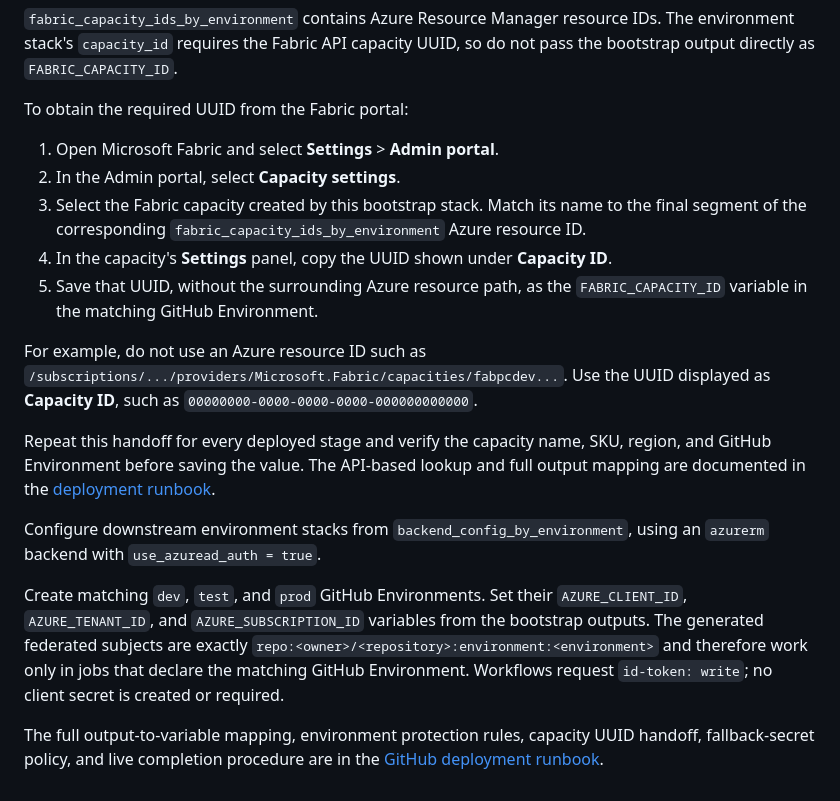
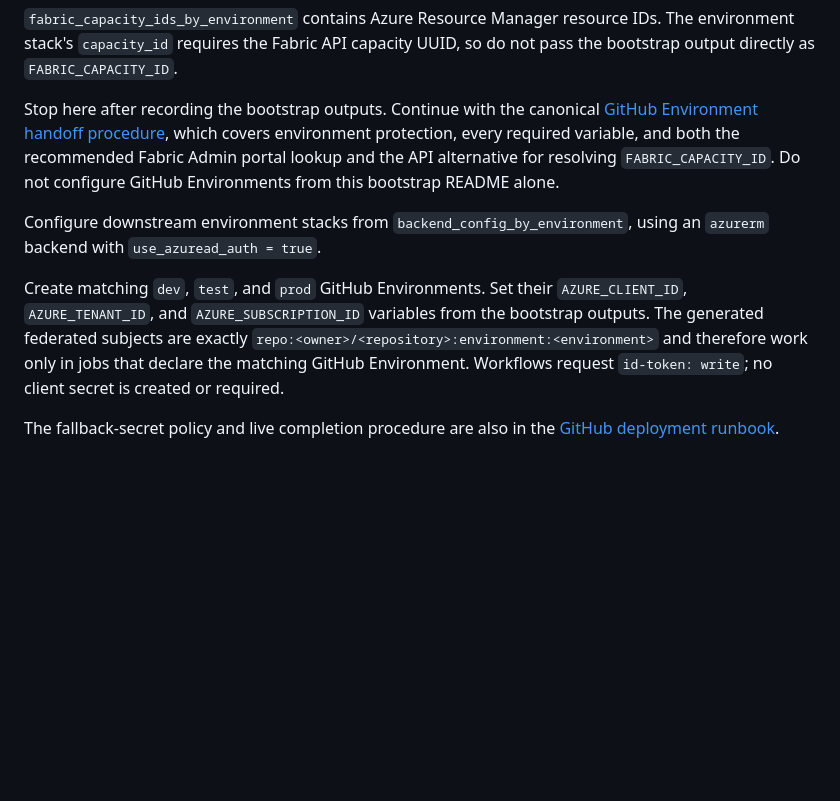
Before and after one commit to martins-vds/people-counter, a Markdown page: infra/bootstrap/README.md, the part around the change. Rendered like a GitHub page; blank space fills up the shorter version.

```diff
--- a/infra/bootstrap/README.md
+++ b/infra/bootstrap/README.md
@@ -54,27 +54,12 @@ terraform output -raw subscription_id
 IDs. The environment stack's `capacity_id` requires the Fabric API capacity
 UUID, so do not pass the bootstrap output directly as `FABRIC_CAPACITY_ID`.
 
-To obtain the required UUID from the Fabric portal:
-
-1. Open Microsoft Fabric and select **Settings** > **Admin portal**.
-2. In the Admin portal, select **Capacity settings**.
-3. Select the Fabric capacity created by this bootstrap stack. Match its name
-   to the final segment of the corresponding
-   `fabric_capacity_ids_by_environment` Azure resource ID.
-4. In the capacity's **Settings** panel, copy the UUID shown under
-   **Capacity ID**.
-5. Save that UUID, without the surrounding Azure resource path, as the
-   `FABRIC_CAPACITY_ID` variable in the matching GitHub Environment.
-
-For example, do not use an Azure resource ID such as
-`/subscriptions/.../providers/Microsoft.Fabric/capacities/fabpcdev...`.
-Use the UUID displayed as **Capacity ID**, such as
-`00000000-0000-0000-0000-000000000000`.
-
-Repeat this handoff for every deployed stage and verify the capacity name, SKU,
-region, and GitHub Environment before saving the value. The API-based lookup
-and full output mapping are documented in the
-[deployment runbook](../../docs/github-deployment.md#github-environments-and-variables).
+Stop here after recording the bootstrap outputs. Continue with the canonical
+[GitHub Environment handoff procedure](../../docs/github-deployment.md#github-environments-and-variables),
+which covers environment protection, every required variable, and both the
+recommended Fabric Admin portal lookup and the API alternative for resolving
+`FABRIC_CAPACITY_ID`. Do not configure GitHub Environments from this bootstrap
+README alone.
 
 Configure downstream environment stacks from
 `backend_config_by_environment`, using an `azurerm` backend with
@@ -87,6 +72,5 @@ the bootstrap outputs. The generated federated subjects are exactly
 in jobs that declare the matching GitHub Environment. Workflows request
 `id-token: write`; no client secret is created or required.
 
-The full output-to-variable mapping, environment protection rules, capacity
-UUID handoff, fallback-secret policy, and live completion procedure are in the
+The fallback-secret policy and live completion procedure are also in the
 [GitHub deployment runbook](../../docs/github-deployment.md).
```
Also changed, not shown: docs/github-deployment.md (+31 -4 lines).
